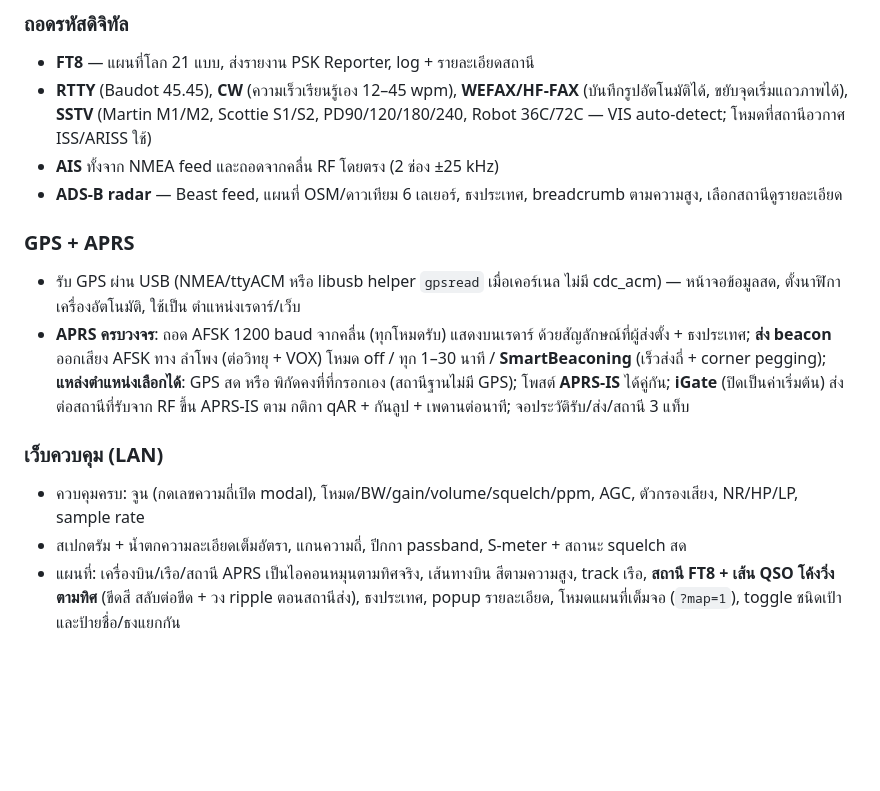
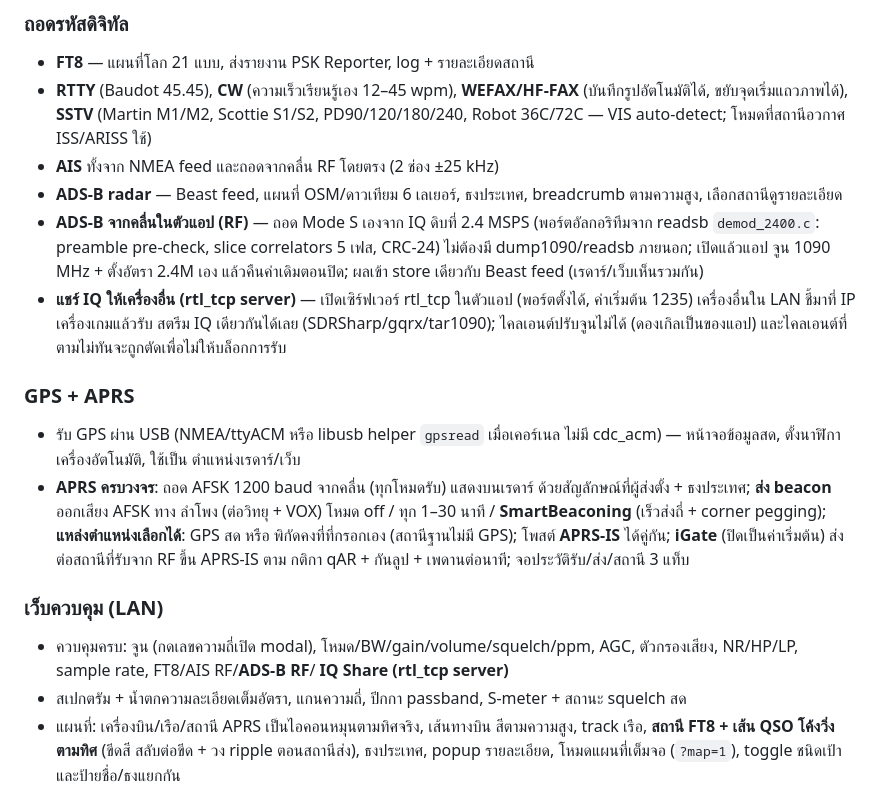
Before and after one commit to superogira/sdr_rg35xx_plus, a Markdown page: README.md, the part around the change. Rendered like a GitHub page; blank space fills up the shorter version.

Commit message:
readme: document in-app ADS-B RF decode + rtl_tcp fan-out server

```diff
--- a/README.md
+++ b/README.md
@@ -26,6 +26,15 @@
 - **AIS** ทั้งจาก NMEA feed และถอดจากคลื่น RF โดยตรง (2 ช่อง ±25 kHz)
 - **ADS-B radar** — Beast feed, แผนที่ OSM/ดาวเทียม 6 เลเยอร์, ธงประเทศ,
   breadcrumb ตามความสูง, เลือกสถานีดูรายละเอียด
+- **ADS-B จากคลื่นในตัวแอป (RF)** — ถอด Mode S เองจาก IQ ดิบที่ 2.4 MSPS
+  (พอร์ตอัลกอริทึมจาก readsb `demod_2400.c`: preamble pre-check, slice
+  correlators 5 เฟส, CRC-24) ไม่ต้องมี dump1090/readsb ภายนอก; เปิดแล้วแอป
+  จูน 1090 MHz + ตั้งอัตรา 2.4M เอง แล้วคืนค่าเดิมตอนปิด; ผลเข้า store เดียวกับ
+  Beast feed (เรดาร์/เว็บเห็นรวมกัน)
+- **แชร์ IQ ให้เครื่องอื่น (rtl_tcp server)** — เปิดเซิร์ฟเวอร์ rtl_tcp ในตัวแอป
+  (พอร์ตตั้งได้, ค่าเริ่มต้น 1235) เครื่องอื่นใน LAN ชี้มาที่ IP เครื่องเกมแล้วรับ
+  สตรีม IQ เดียวกันได้เลย (SDRSharp/gqrx/tar1090); ไคลเอนต์ปรับจูนไม่ได้
+  (ดองเกิลเป็นของแอป) และไคลเอนต์ที่ตามไม่ทันจะถูกตัดเพื่อไม่ให้บล็อกการรับ
 
 ### GPS + APRS
 - รับ GPS ผ่าน USB (NMEA/ttyACM หรือ libusb helper `gpsread` เมื่อเคอร์เนล
@@ -41,7 +50,8 @@
 
 ### เว็บควบคุม (LAN)
 - ควบคุมครบ: จูน (กดเลขความถี่เปิด modal), โหมด/BW/gain/volume/squelch/ppm,
-  AGC, ตัวกรองเสียง, NR/HP/LP, sample rate
+  AGC, ตัวกรองเสียง, NR/HP/LP, sample rate, FT8/AIS RF/**ADS-B RF**/
+  **IQ Share (rtl_tcp server)**
 - สเปกตรัม + น้ำตกความละเอียดเต็มอัตรา, แกนความถี่, ปีกกา passband,
   S-meter + สถานะ squelch สด
 - แผนที่: เครื่องบิน/เรือ/สถานี APRS เป็นไอคอนหมุนตามทิศจริง, เส้นทางบิน
```
